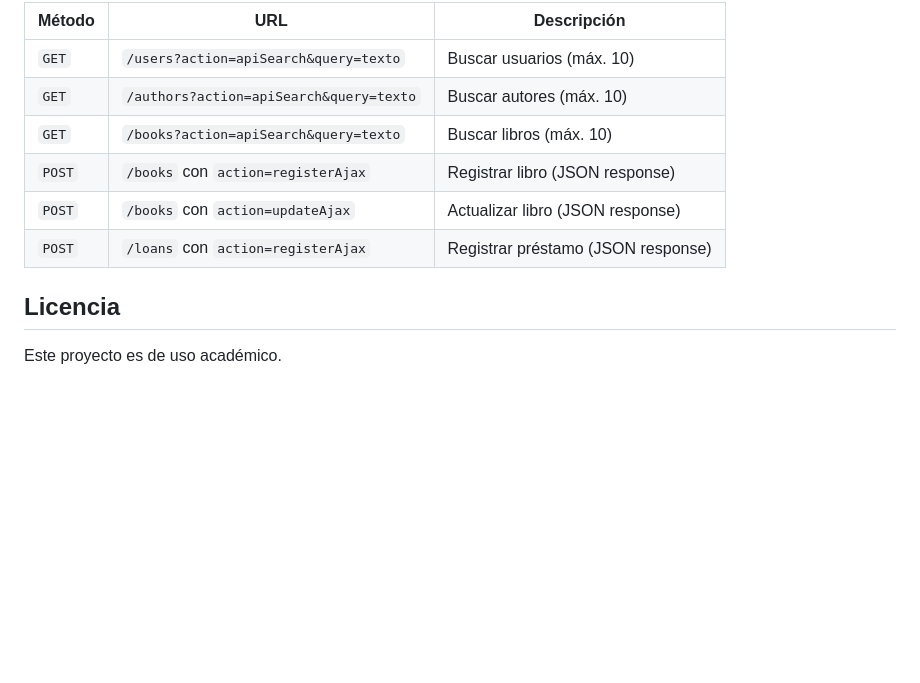
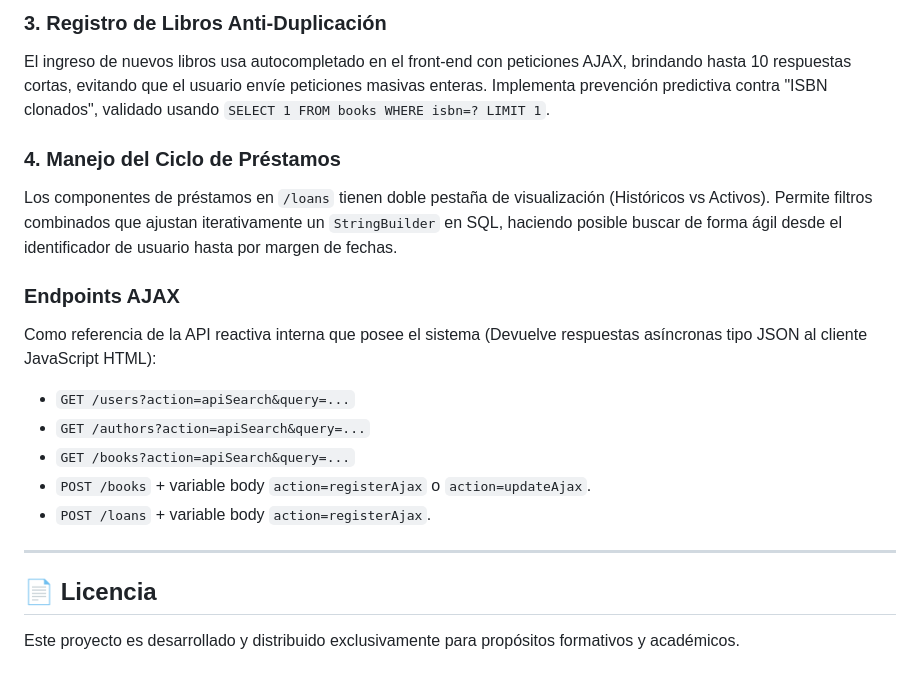
Before and after one commit to AlssyLop/LibrarySystem, a Markdown page: README.md, the part around one of its changes. Rendered like a GitHub page; blank space fills up the shorter version.

```diff
--- a/README.md
+++ b/README.md
@@ -139,13 +103,21 @@ Los siguientes endpoints devuelven JSON para los componentes de autocompletado:
 
-| Método | URL | Descripción |
-|--------|-----|-------------|
-| `GET` | `/users?action=apiSearch&query=texto` | Buscar usuarios (máx. 10) |
-| `GET` | `/authors?action=apiSearch&query=texto` | Buscar autores (máx. 10) |
-| `GET` | `/books?action=apiSearch&query=texto` | Buscar libros (máx. 10) |
-| `POST` | `/books` con `action=registerAjax` | Registrar libro (JSON response) |
-| `POST` | `/books` con `action=updateAjax` | Actualizar libro (JSON response) |
-| `POST` | `/loans` con `action=registerAjax` | Registrar préstamo (JSON response) |
+### 3. Registro de Libros Anti-Duplicación
+El ingreso de nuevos libros usa autocompletado en el front-end con peticiones AJAX, brindando hasta 10 respuestas cortas, evitando que el usuario envíe peticiones masivas enteras.
+Implementa prevención predictiva contra "ISBN clonados", validado usando `SELECT 1 FROM books WHERE isbn=? LIMIT 1`.
 
-## Licencia
+### 4. Manejo del Ciclo de Préstamos
+Los componentes de préstamos en `/loans` tienen doble pestaña de visualización (Históricos vs Activos).
+Permite filtros combinados que ajustan iterativamente un `StringBuilder` en SQL, haciendo posible buscar de forma ágil desde el identificador de usuario hasta por margen de fechas.
 
-Este proyecto es de uso académico.
+### Endpoints AJAX
+Como referencia de la API reactiva interna que posee el sistema (Devuelve respuestas asíncronas tipo JSON al cliente JavaScript HTML):
+*   `GET /users?action=apiSearch&query=...`
+*   `GET /authors?action=apiSearch&query=...`
+*   `GET /books?action=apiSearch&query=...`
+*   `POST /books` + variable body `action=registerAjax` o `action=updateAjax`.
+*   `POST /loans` + variable body `action=registerAjax`.
+
+---
+
+## 📄 Licencia
+Este proyecto es desarrollado y distribuido exclusivamente para propósitos formativos y académicos.
```
Also changed, not shown: other parts of README.md (+67 -103 lines).
